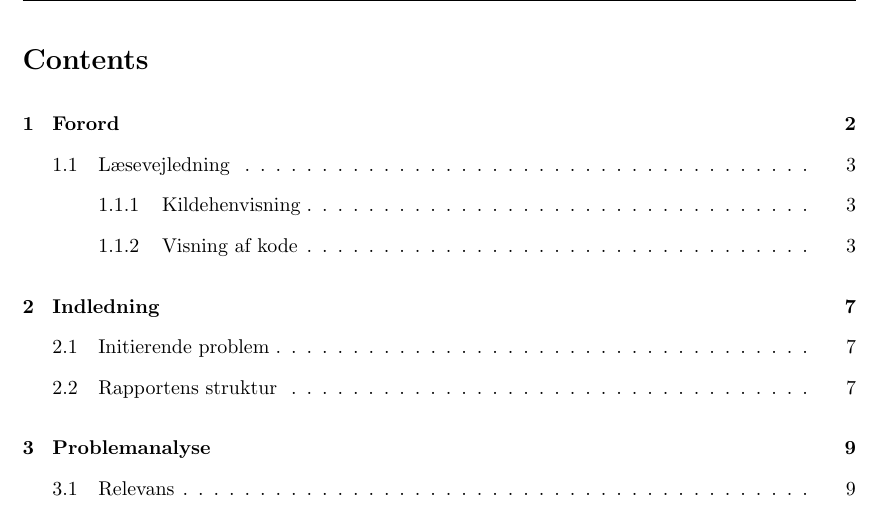
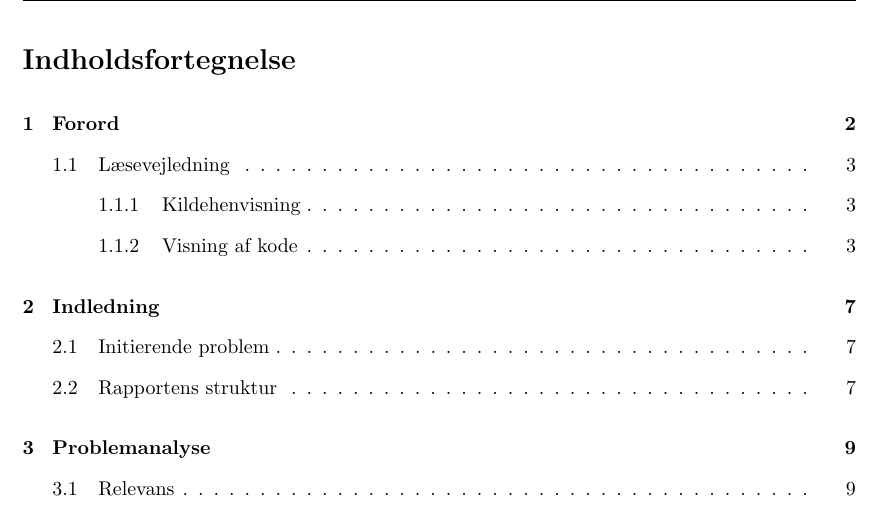
Before and after one commit to AAUSoftwareStudentGroup/P1-Raytracing, a LaTeX document (problem/main.tex): part of page 5 of 79, cut at the place of the change. Compiled offline with pdfLaTeX.

Commit message:
Ændre 'Contents' til 'Indholdsfortegnelse'

```diff
--- a/problem/main.tex
+++ b/problem/main.tex
@@ -40,6 +40,7 @@
 \graphicspath{ {graphics/} }
 
 % Tekst som står først i figur captions "{Figure/Figur} 3: Pixelering der fremkommer..."
+\renewcommand{\contentsname}{Indholdsfortegnelse}
 \renewcommand{\figurename}{Figur}
 \renewcommand{\abstractname}{Abstrakt}
 \renewcommand{\lstlistingname}{Kodeuddrag}
```
